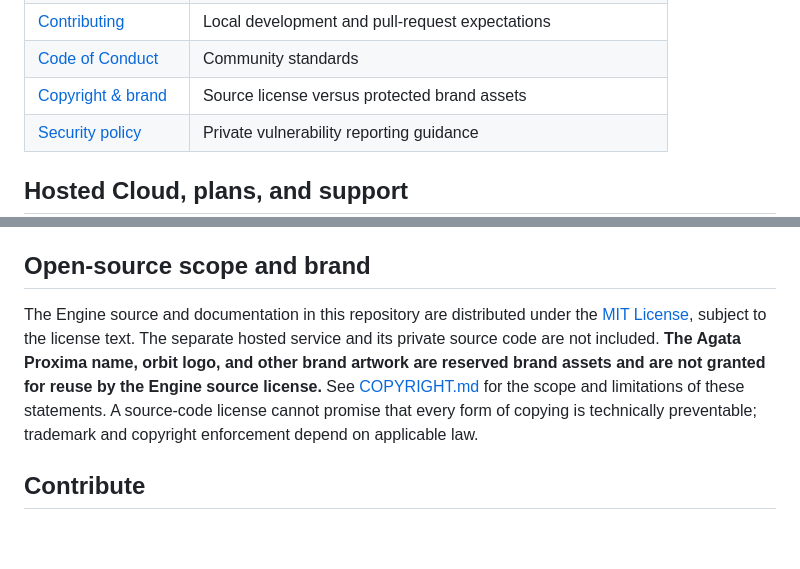
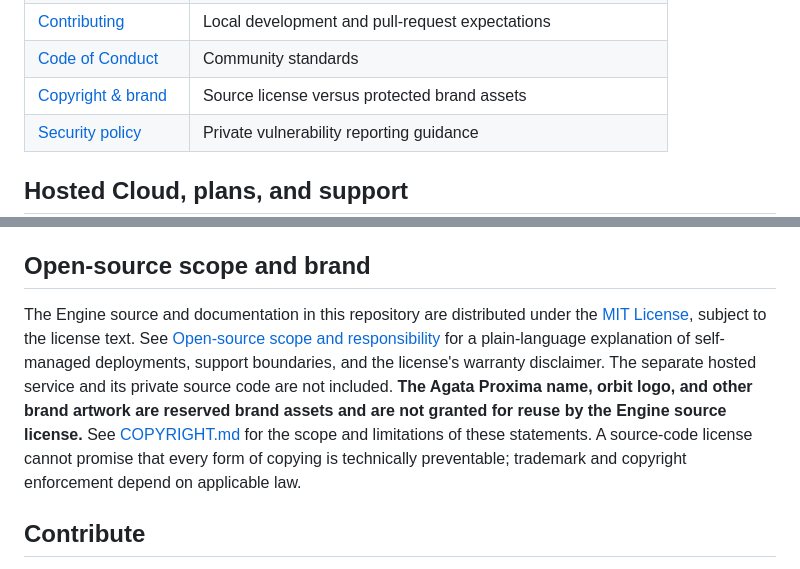
Before and after one commit to Agata-Proxima/proxima-engine, a Markdown page: README.md, 2 parts joined by grey strips. GitHub-like rendering; blank space fills up the shorter version.

Commit message:
Link open-source responsibility notice from README

```diff
--- a/README.md
+++ b/README.md
@@ -117,7 +117,7 @@ Use [API, health, and metrics](docs/API.md), [Operations](docs/OPERATIONS.md), a
 | [Support](docs/SUPPORT.md) | Where to ask questions and report security issues |
 | [Contributing](CONTRIBUTING.md) | Local development and pull-request expectations |
 | [Code of Conduct](CODE_OF_CONDUCT.md) | Community standards |
-| [Copyright & brand](COPYRIGHT.md) | Source license versus protected brand assets |
+| [Copyright & brand](COPYRIGHT.md) | Source license versus protected brand assets |\n| [Open-source scope and responsibility](docs/OPEN_SOURCE_SCOPE.md) | Self-managed use, warranty disclaimer, responsibility, and support boundaries |
 | [Security policy](SECURITY.md) | Private vulnerability reporting guidance |
 
 ## Hosted Cloud, plans, and support
@@ -142,7 +142,7 @@ The hosted account, organization, team, node-registration, and billing workflows
 
 ## Open-source scope and brand
 
-The Engine source and documentation in this repository are distributed under the [MIT License](LICENSE), subject to the license text. The separate hosted service and its private source code are not included. **The Agata Proxima name, orbit logo, and other brand artwork are reserved brand assets and are not granted for reuse by the Engine source license.** See [COPYRIGHT.md](COPYRIGHT.md) for the scope and limitations of these statements. A source-code license cannot promise that every form of copying is technically preventable; trademark and copyright enforcement depend on applicable law.
+The Engine source and documentation in this repository are distributed under the [MIT License](LICENSE), subject to the license text. See [Open-source scope and responsibility](docs/OPEN_SOURCE_SCOPE.md) for a plain-language explanation of self-managed deployments, support boundaries, and the license's warranty disclaimer. The separate hosted service and its private source code are not included. **The Agata Proxima name, orbit logo, and other brand artwork are reserved brand assets and are not granted for reuse by the Engine source license.** See [COPYRIGHT.md](COPYRIGHT.md) for the scope and limitations of these statements. A source-code license cannot promise that every form of copying is technically preventable; trademark and copyright enforcement depend on applicable law.
 
 ## Contribute
 
```
